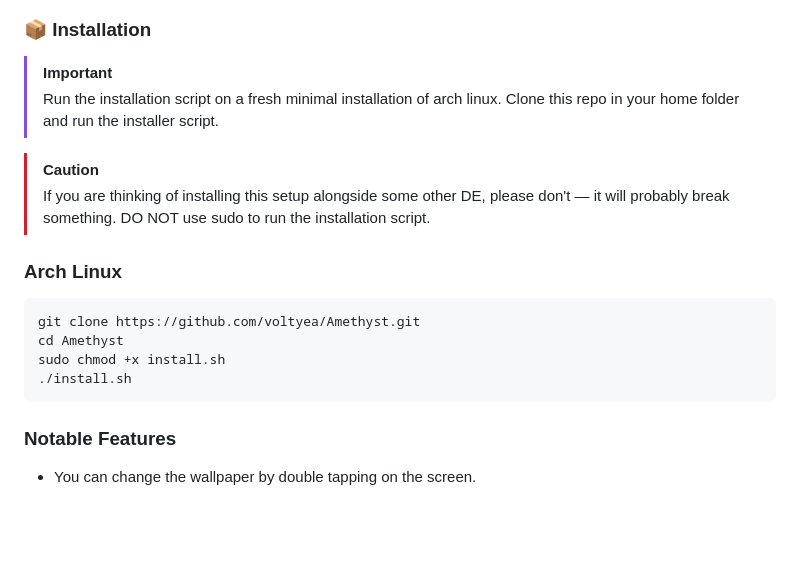
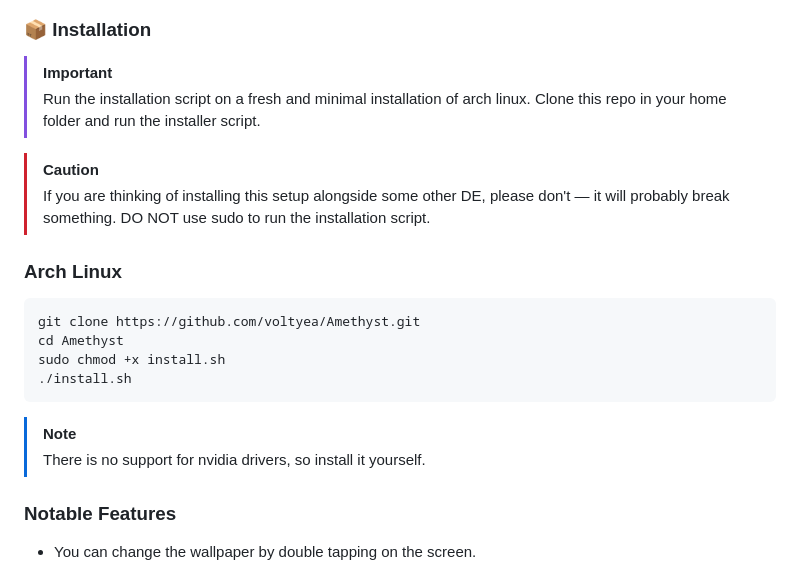
Before and after one commit to voltyea/Paradox, a Markdown page: README.md, the part around the change. Drawn GitHub-style; blank space fills up the shorter version.

````diff
--- a/README.md
+++ b/README.md
@@ -39,7 +39,7 @@ sudo chmod +x install.sh
 ### 📦 Installation
 
 > [!IMPORTANT]
-> Run the installation script on a fresh minimal installation of arch linux.
+> Run the installation script on a fresh and minimal installation of arch linux.
 >Clone this repo in your home folder and run the installer script.
 
 >[!CAUTION]
@@ -57,6 +57,8 @@ sudo chmod +x install.sh
 ./install.sh
 ```
 
+>[!NOTE]
+>There is no support for nvidia drivers, so install it yourself.
 
 ### Notable Features
 
````
